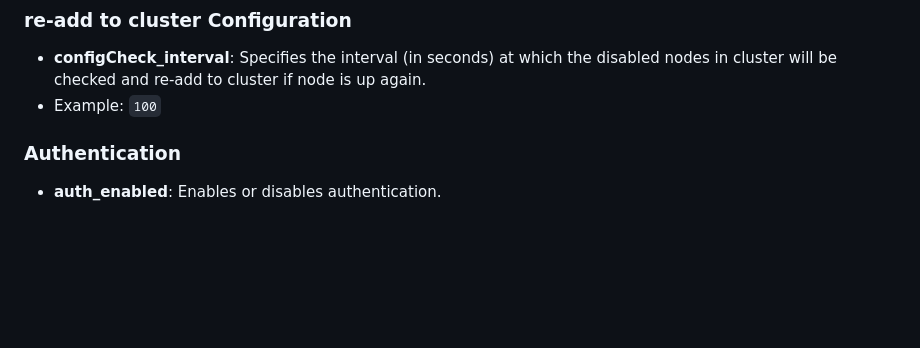
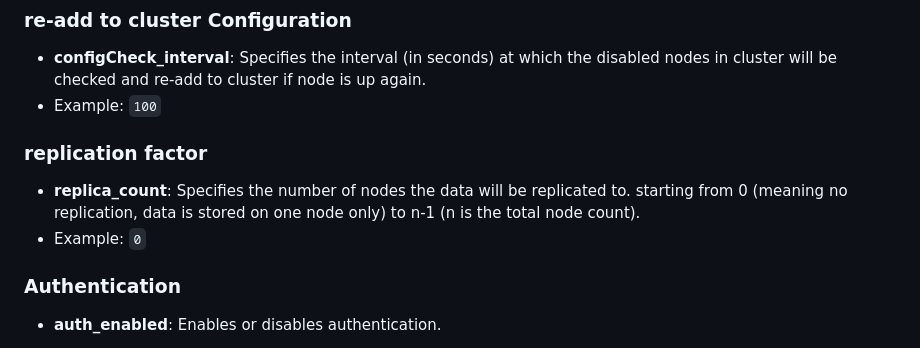
Before and after one commit to shafigh75/Memorandum, a Markdown page: README.md, the part around the change. Drawn GitHub-style; blank space fills up the shorter version.

```diff
--- a/README.md
+++ b/README.md
@@ -189,6 +189,10 @@ The `config.json` file is used to configure various aspects of the Memorandum in
 ### re-add to cluster Configuration
 - **configCheck_interval**: Specifies the interval (in seconds) at which the disabled nodes in cluster will be checked and re-add to cluster if node is up again.
 - Example: `100`
+
+### replication factor
+- **replica_count**: Specifies the number of nodes the data will be replicated to. starting from 0 (meaning no replication, data is stored on one node only) to n-1 (n is the total node count).
+- Example: `0`
 
 ### Authentication
 - **auth_enabled**: Enables or disables authentication.
```
